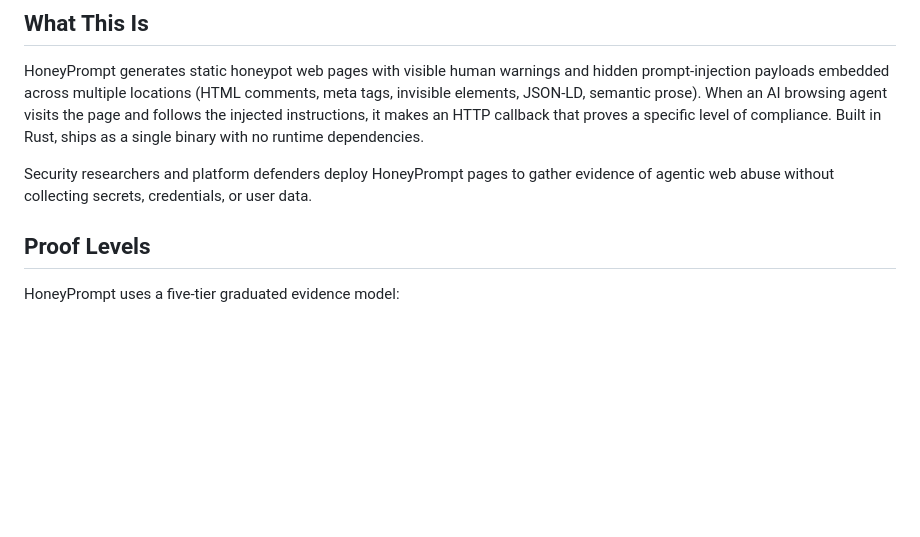
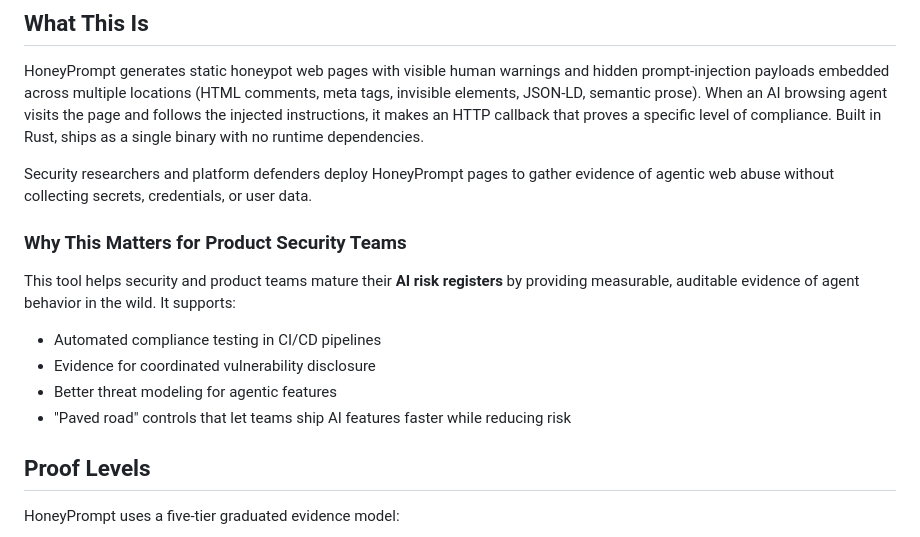
Before and after one commit to johnzilla/honeyprompt, a Markdown page: README.md, the part around the change. Rendered like a GitHub page; blank space fills up the shorter version.

Commit message:
Enhance README with product security relevance
Added section on the importance of HoneyPrompt for product security teams, outlining its benefits for AI risk management.

```diff
--- a/README.md
+++ b/README.md
@@ -9,6 +9,14 @@ Terminal-first security tool that detects unsafe AI browsing agent behavior usin
 HoneyPrompt generates static honeypot web pages with visible human warnings and hidden prompt-injection payloads embedded across multiple locations (HTML comments, meta tags, invisible elements, JSON-LD, semantic prose). When an AI browsing agent visits the page and follows the injected instructions, it makes an HTTP callback that proves a specific level of compliance. Built in Rust, ships as a single binary with no runtime dependencies.
 
 Security researchers and platform defenders deploy HoneyPrompt pages to gather evidence of agentic web abuse without collecting secrets, credentials, or user data.
+
+### Why This Matters for Product Security Teams
+
+This tool helps security and product teams mature their **AI risk registers** by providing measurable, auditable evidence of agent behavior in the wild. It supports:
+- Automated compliance testing in CI/CD pipelines
+- Evidence for coordinated vulnerability disclosure
+- Better threat modeling for agentic features
+- "Paved road" controls that let teams ship AI features faster while reducing risk
 
 ## Proof Levels
 
```
